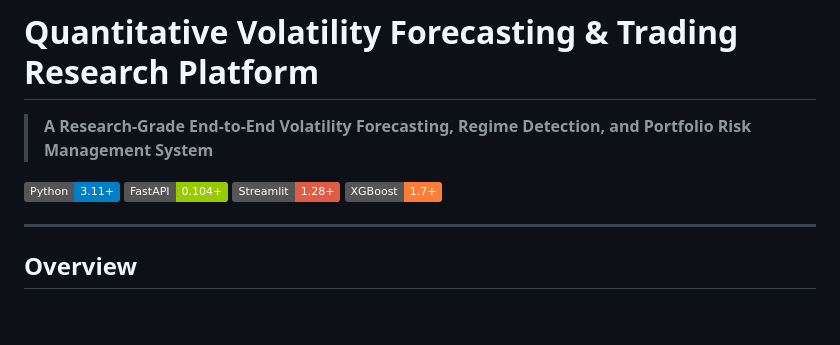
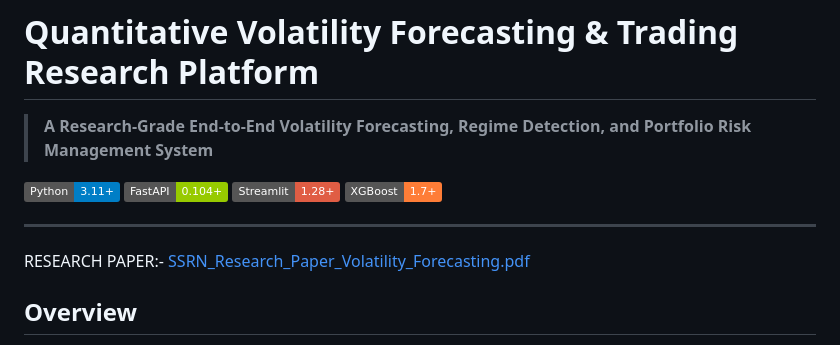
Before and after one commit to SumitGavali/Research_based_Project, a Markdown page: README.md, the part around the change. Rendered like a GitHub page; badges without logos; blank space fills up the shorter version.

Commit message:
Add research paper link to README
Added a link to the research paper on volatility forecasting.

```diff
--- a/README.md
+++ b/README.md
@@ -8,6 +8,8 @@
 [![XGBoost](https://img.shields.io/badge/XGBoost-1.7+-orange.svg)](https://xgboost.readthedocs.io/)
 
 ---
+
+RESEARCH PAPER:- [SSRN_Research_Paper_Volatility_Forecasting.pdf](https://github.com/user-attachments/files/29657485/SSRN_Research_Paper_Volatility_Forecasting.pdf)
 
 
 
```
